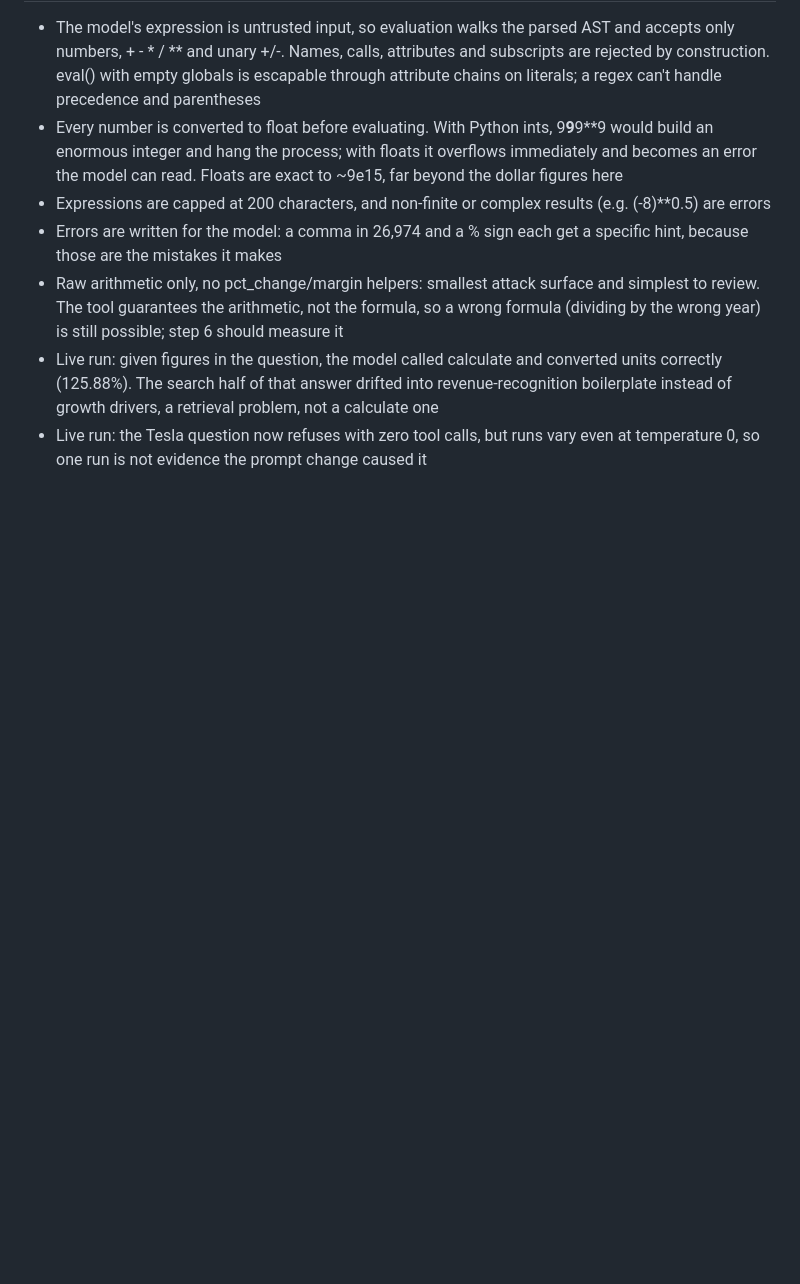
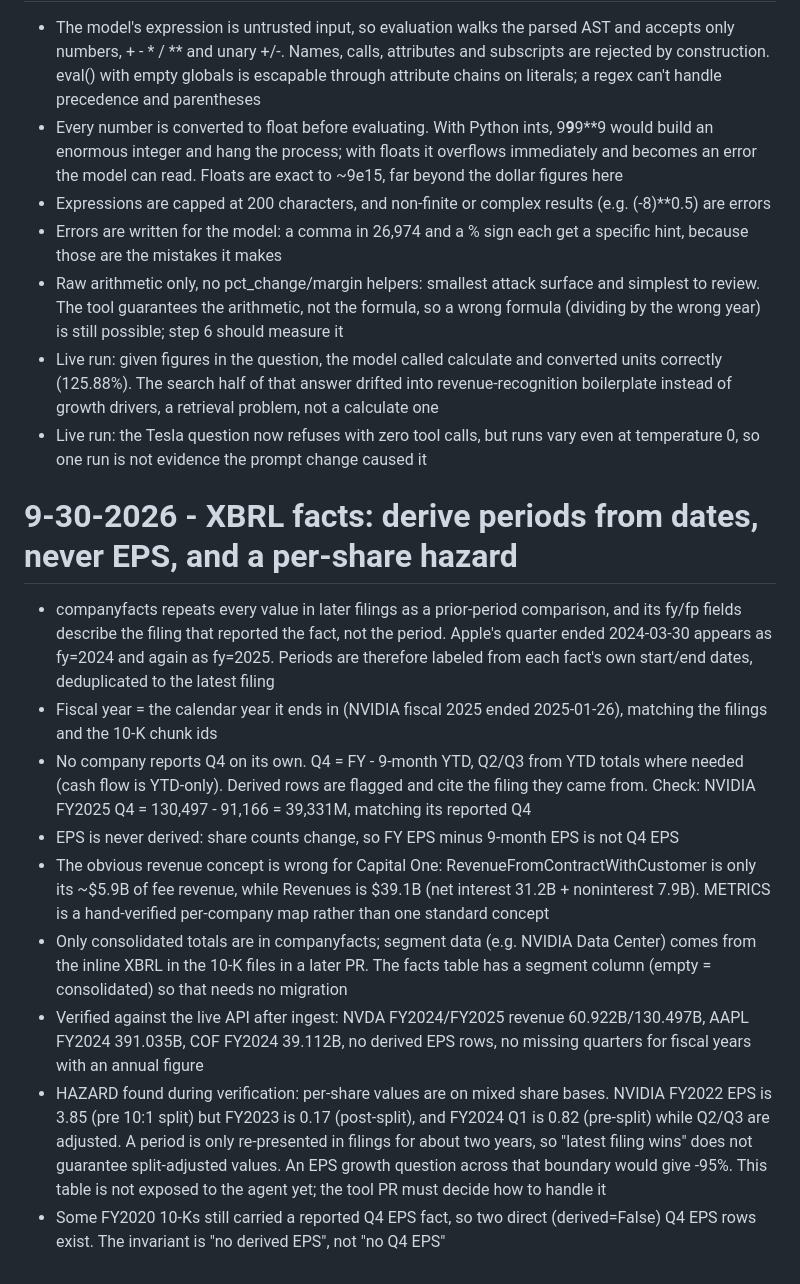
Before and after one commit to dennisdang5/earnings-rag, a Markdown page: DECISIONS.md, the part around the change. GitHub-like rendering; blank space fills up the shorter version.

Commit message:
Document XBRL design and the per-share split hazard
Co-Authored-By: Claude Sonnet 5.5 <noreply@anthropic.com>

```diff
--- a/DECISIONS.md
+++ b/DECISIONS.md
@@ -156,3 +156,14 @@ refused — so the difference had to be in the prompt text itself.
 - Raw arithmetic only, no pct_change/margin helpers: smallest attack surface and simplest to review. The tool guarantees the arithmetic, not the formula, so a wrong formula (dividing by the wrong year) is still possible; step 6 should measure it
 - Live run: given figures in the question, the model called calculate and converted units correctly (125.88%). The search half of that answer drifted into revenue-recognition boilerplate instead of growth drivers, a retrieval problem, not a calculate one
 - Live run: the Tesla question now refuses with zero tool calls, but runs vary even at temperature 0, so one run is not evidence the prompt change caused it
+
+# 9-30-2026 - XBRL facts: derive periods from dates, never EPS, and a per-share hazard
+- companyfacts repeats every value in later filings as a prior-period comparison, and its fy/fp fields describe the filing that reported the fact, not the period. Apple's quarter ended 2024-03-30 appears as fy=2024 and again as fy=2025. Periods are therefore labeled from each fact's own start/end dates, deduplicated to the latest filing
+- Fiscal year = the calendar year it ends in (NVIDIA fiscal 2025 ended 2025-01-26), matching the filings and the 10-K chunk ids
+- No company reports Q4 on its own. Q4 = FY - 9-month YTD, Q2/Q3 from YTD totals where needed (cash flow is YTD-only). Derived rows are flagged and cite the filing they came from. Check: NVIDIA FY2025 Q4 = 130,497 - 91,166 = 39,331M, matching its reported Q4
+- EPS is never derived: share counts change, so FY EPS minus 9-month EPS is not Q4 EPS
+- The obvious revenue concept is wrong for Capital One: RevenueFromContractWithCustomer is only its ~$5.9B of fee revenue, while Revenues is $39.1B (net interest 31.2B + noninterest 7.9B). METRICS is a hand-verified per-company map rather than one standard concept
+- Only consolidated totals are in companyfacts; segment data (e.g. NVIDIA Data Center) comes from the inline XBRL in the 10-K files in a later PR. The facts table has a segment column (empty = consolidated) so that needs no migration
+- Verified against the live API after ingest: NVDA FY2024/FY2025 revenue 60.922B/130.497B, AAPL FY2024 391.035B, COF FY2024 39.112B, no derived EPS rows, no missing quarters for fiscal years with an annual figure
+- HAZARD found during verification: per-share values are on mixed share bases. NVIDIA FY2022 EPS is 3.85 (pre 10:1 split) but FY2023 is 0.17 (post-split), and FY2024 Q1 is 0.82 (pre-split) while Q2/Q3 are adjusted. A period is only re-presented in filings for about two years, so "latest filing wins" does not guarantee split-adjusted values. An EPS growth question across that boundary would give -95%. This table is not exposed to the agent yet; the tool PR must decide how to handle it
+- Some FY2020 10-Ks still carried a reported Q4 EPS fact, so two direct (derived=False) Q4 EPS rows exist. The invariant is "no derived EPS", not "no Q4 EPS"
```
Also changed, not shown: CLAUDE.md (+2 -0 lines).
